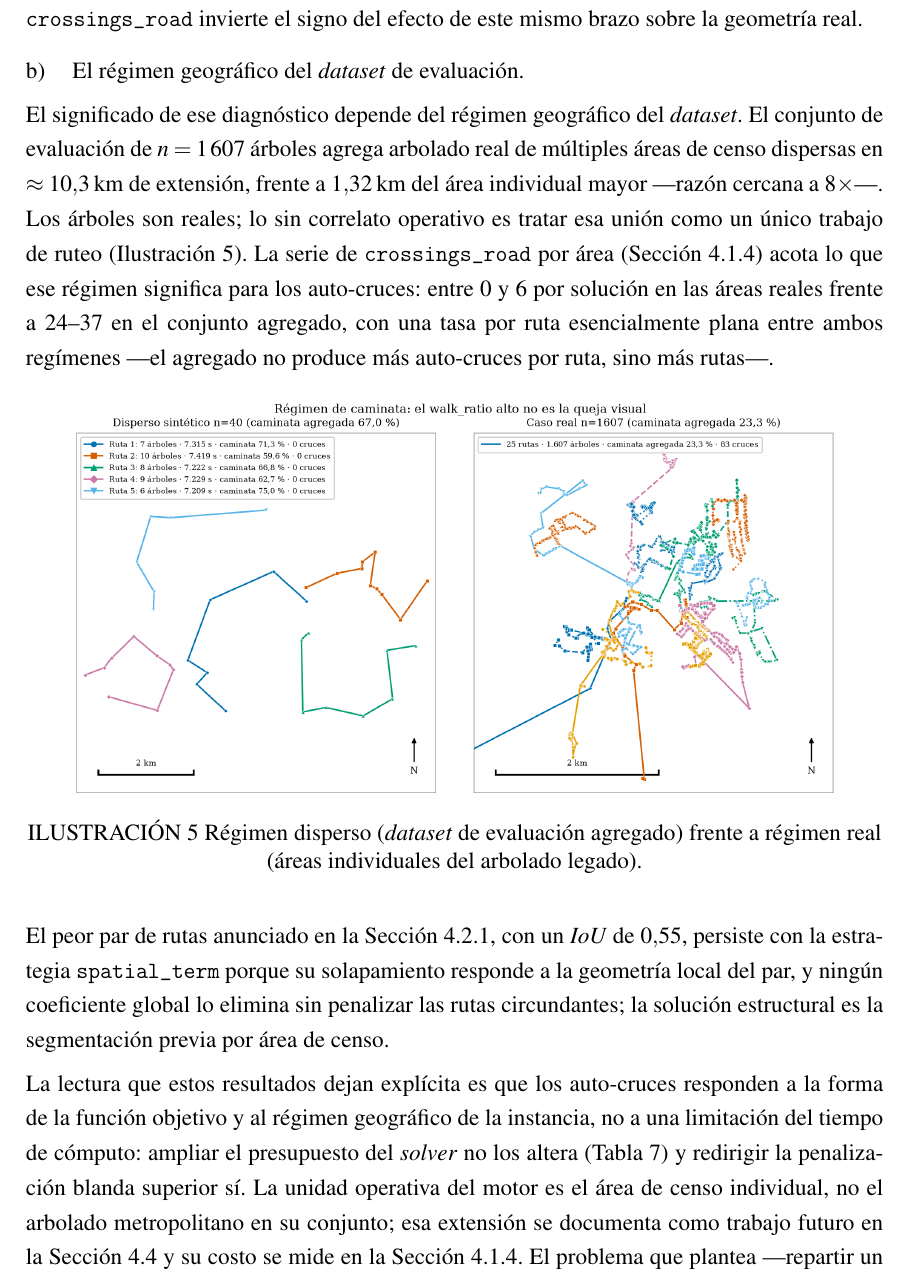
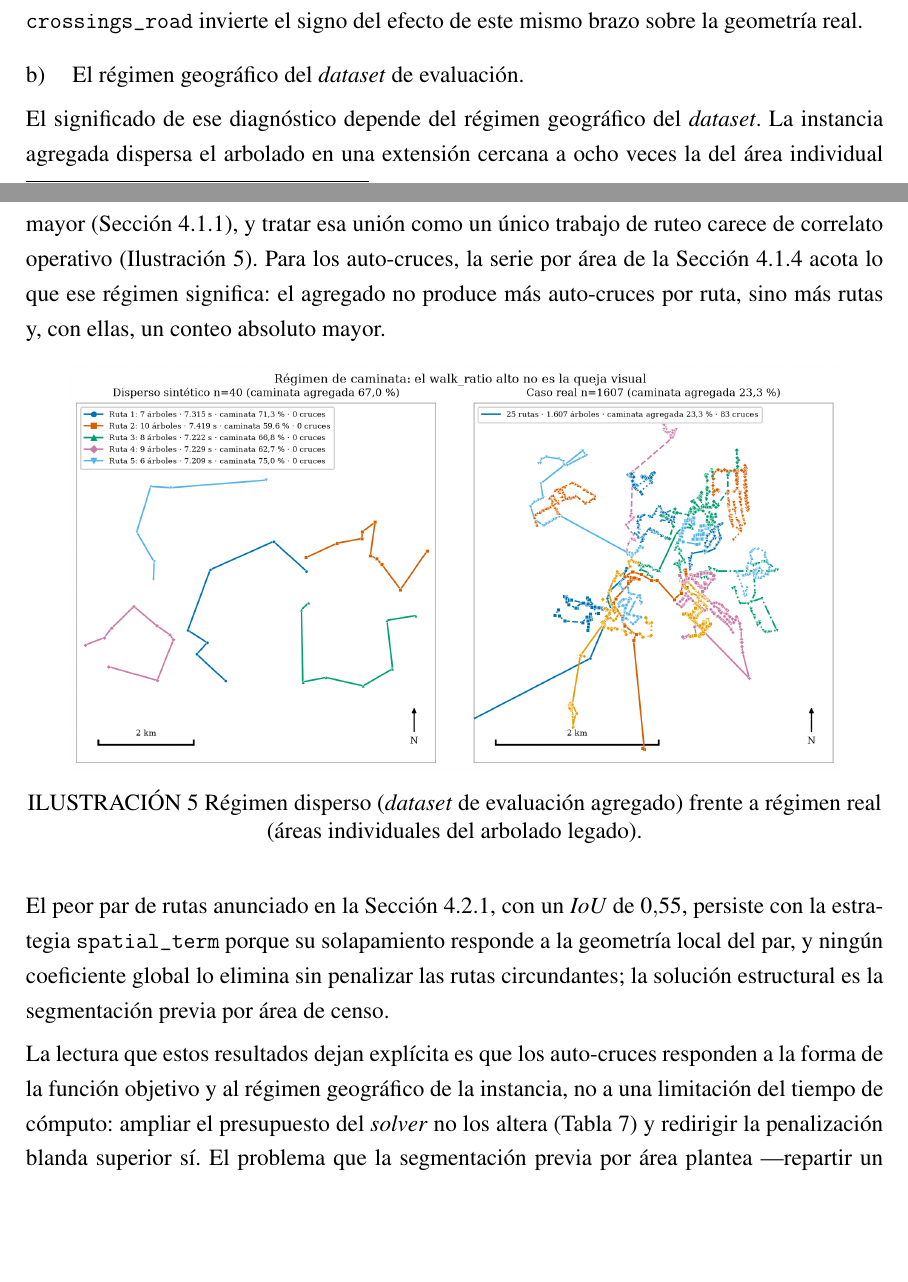
Before and after one commit to AlbertoZuiga/arbocensus, a LaTeX thesis (docs/thesis/main.tex, which reads docs/thesis/secciones/04-resultados.tex): part of page 63 of 135 before the commit and two parts of pages 62 and 63 of 134 after it, the two joined at a grey line, cut so that both start at the same text, the shorter picture padded with empty space. Compiled offline with pdfLaTeX.

Commit message:
docs(thesis): trim repeated context in configuration analysis section
Seed-sensitivity asides move to footnotes; regime paragraph stops
re-stating extents and crossing counts already given in 4.1.

Co-Authored-By: Claude Fable 5 <noreply@anthropic.com>

```diff
--- a/docs/thesis/secciones/04-resultados.tex
+++ b/docs/thesis/secciones/04-resultados.tex
@@ -867,15 +863,13 @@ balance por sobre los 120\,s (Tabla~\ref{tab:sensibilidad-tl}), y la re-medició
 
 \item El régimen geográfico del \textit{dataset} de evaluación.
 
-El significado de ese diagnóstico depende del régimen geográfico del \textit{dataset}. El conjunto
-de evaluación de $n = 1\,607$ árboles agrega arbolado real de múltiples áreas de censo dispersas en
-$\approx 10{,}3$\,km de extensión, frente a $1{,}32$\,km del área individual mayor ---razón cercana
-a $8\times$---. Los árboles son reales; lo sin correlato operativo es tratar esa unión como un
-único trabajo de ruteo (Ilustración~\ref{fig:regimen-disperso-vs-real}). La serie de
-\texttt{crossings\_road} por área (Sección~\ref{sec:areas-reales}) acota lo que ese régimen
-significa para los auto-cruces: entre 0 y 6 por solución en las áreas reales frente a 24--37 en el
-conjunto agregado, con una tasa por ruta esencialmente plana entre ambos regímenes ---el agregado
-no produce más auto-cruces por ruta, sino más rutas---.
+El significado de ese diagnóstico depende del régimen geográfico del \textit{dataset}. La
+instancia agregada dispersa el arbolado en una extensión cercana a ocho veces la del área
+individual mayor (Sección~\ref{sec:protocolo-evaluacion}), y tratar esa unión como un único trabajo
+de ruteo carece de correlato operativo (Ilustración~\ref{fig:regimen-disperso-vs-real}). Para los
+auto-cruces, la serie por área de la Sección~\ref{sec:areas-reales} acota lo que ese régimen
+significa: el agregado no produce más auto-cruces por ruta, sino más rutas y, con ellas, un conteo
+absoluto mayor.
 
 \begin{figure}[H]
   \centering
@@ -895,12 +889,10 @@ circundantes; la solución estructural es la segmentación previa por área de c
 La lectura que estos resultados dejan explícita es que los auto-cruces responden a la forma de la
 función objetivo y al régimen geográfico de la instancia, no a una limitación del tiempo de
 cómputo: ampliar el presupuesto del \textit{solver} no los altera
-(Tabla~\ref{tab:sensibilidad-tl}) y redirigir la penalización blanda superior sí. La unidad
-operativa del motor es el área de censo individual, no el arbolado metropolitano en su conjunto;
-esa extensión se documenta como trabajo futuro en la Sección~\ref{sec:posibles-mejoras} y su costo
-se mide en la Sección~\ref{sec:areas-reales}. El problema que plantea ---repartir un territorio en
-distritos compactos y equilibrados antes de rutear--- tiene tratamiento propio en la literatura
-bajo la denominación de diseño territorial \citep{kalcsics2005towards,rios2009reactive}.
+(Tabla~\ref{tab:sensibilidad-tl}) y redirigir la penalización blanda superior sí. El problema que
+la segmentación previa por área plantea ---repartir un territorio en distritos compactos y
+equilibrados antes de rutear--- tiene tratamiento propio en la literatura bajo la denominación de
+diseño territorial \citep{kalcsics2005towards,rios2009reactive}.
 
 \item Barrido de configuraciones sobre la suite completa.
 
```
Also changed, not shown: docs/thesis/secciones/04-resultados.tex (31 more changed lines).
